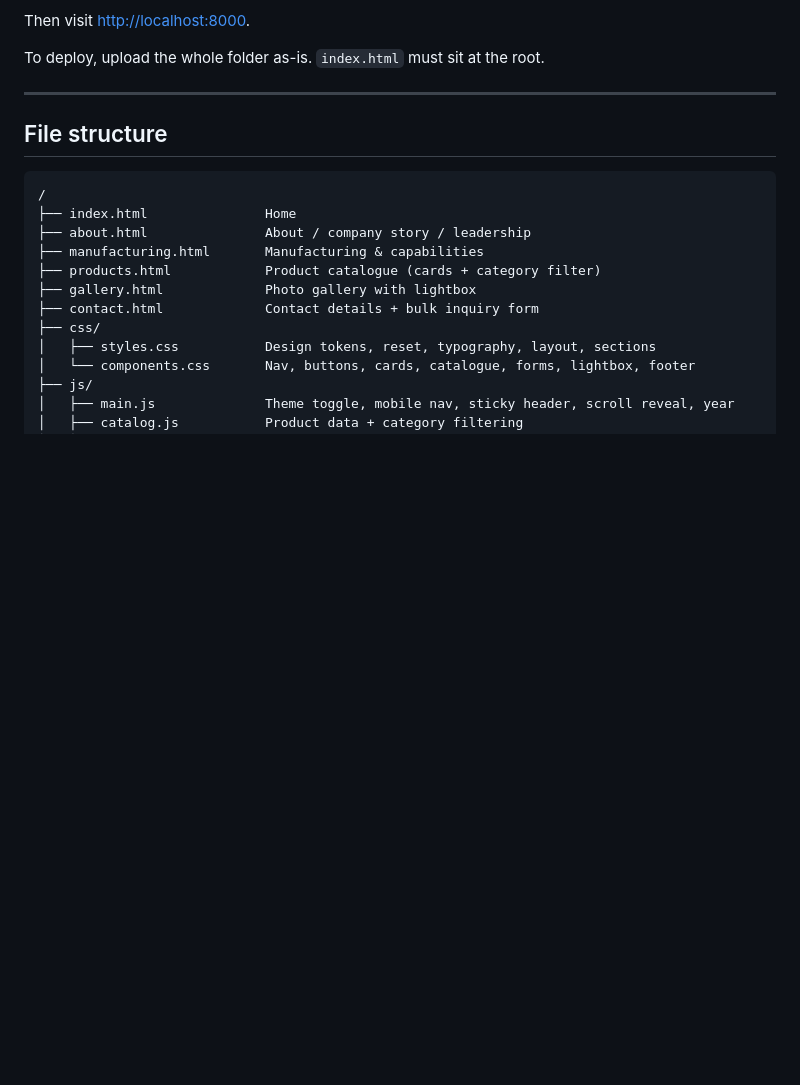
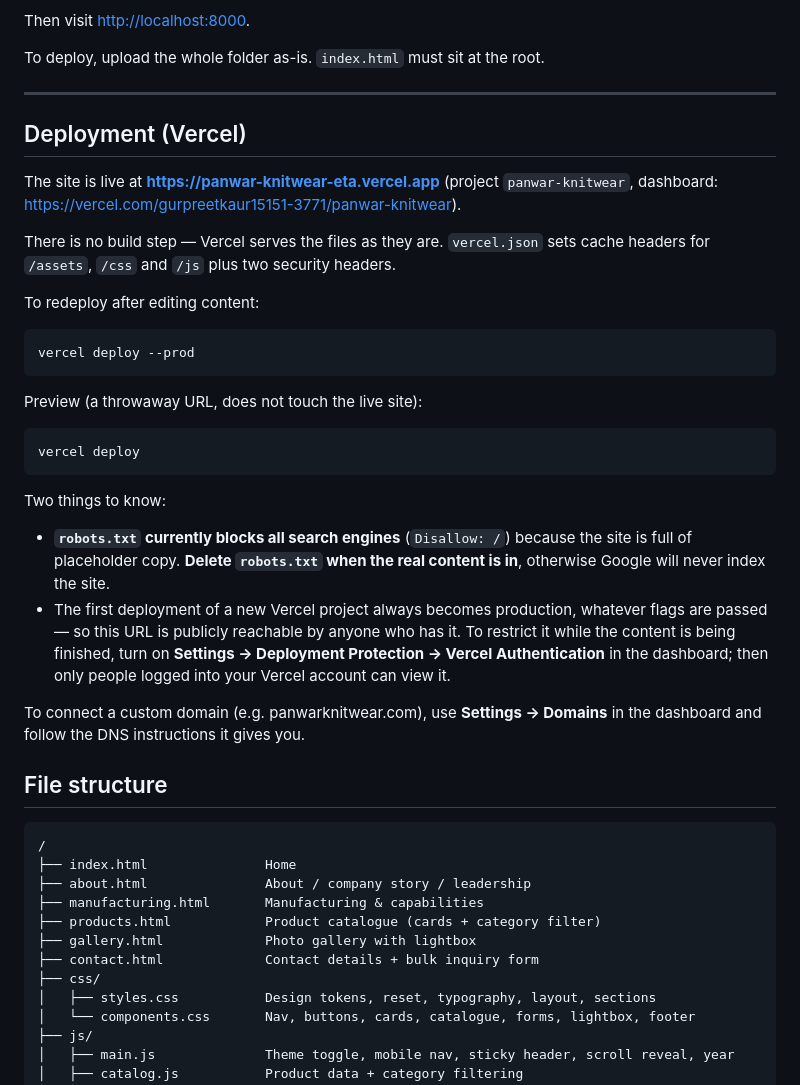
Before and after one commit to GurpreetKaur1515/panwar-knitwear, a Markdown page: README.md, the part around the change. Rendered like a GitHub page; blank space fills up the shorter version.

Commit message:
Document the Vercel deployment in the README

````diff
--- a/README.md
+++ b/README.md
@@ -23,6 +23,41 @@ Then visit <http://localhost:8000>.
 To deploy, upload the whole folder as-is. `index.html` must sit at the root.
 
 ---
+
+## Deployment (Vercel)
+
+The site is live at **https://panwar-knitwear-eta.vercel.app**
+(project `panwar-knitwear`, dashboard:
+<https://vercel.com/gurpreetkaur15151-3771/panwar-knitwear>).
+
+There is no build step — Vercel serves the files as they are. `vercel.json` sets cache
+headers for `/assets`, `/css` and `/js` plus two security headers.
+
+To redeploy after editing content:
+
+```bash
+vercel deploy --prod
+```
+
+Preview (a throwaway URL, does not touch the live site):
+
+```bash
+vercel deploy
+```
+
+Two things to know:
+
+- **`robots.txt` currently blocks all search engines** (`Disallow: /`) because the site is
+  full of placeholder copy. **Delete `robots.txt` when the real content is in**, otherwise
+  Google will never index the site.
+- The first deployment of a new Vercel project always becomes production, whatever flags
+  are passed — so this URL is publicly reachable by anyone who has it. To restrict it while
+  the content is being finished, turn on **Settings → Deployment Protection → Vercel
+  Authentication** in the dashboard; then only people logged into your Vercel account can
+  view it.
+
+To connect a custom domain (e.g. panwarknitwear.com), use **Settings → Domains** in the
+dashboard and follow the DNS instructions it gives you.
 
 ## File structure
 
````
